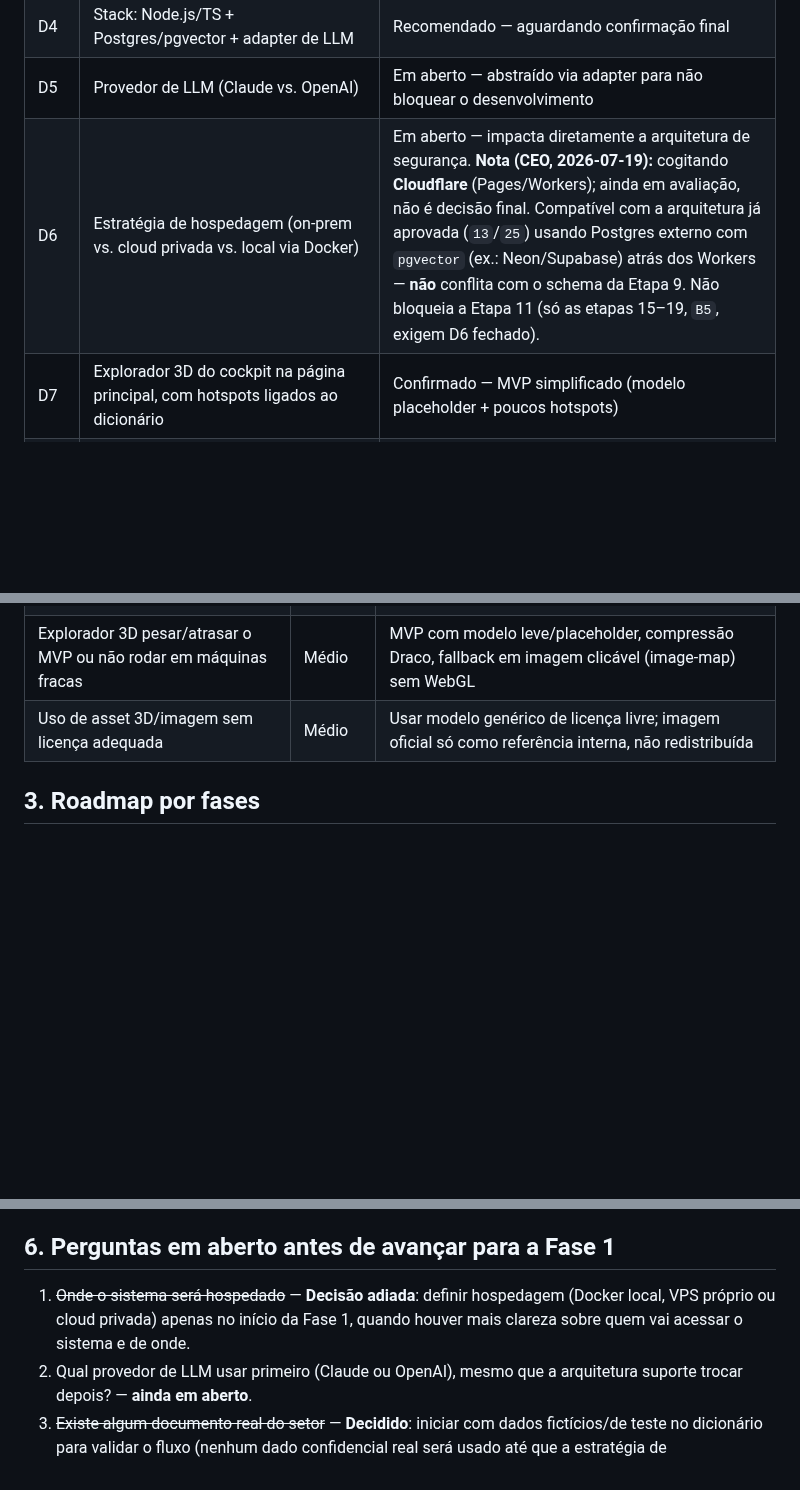
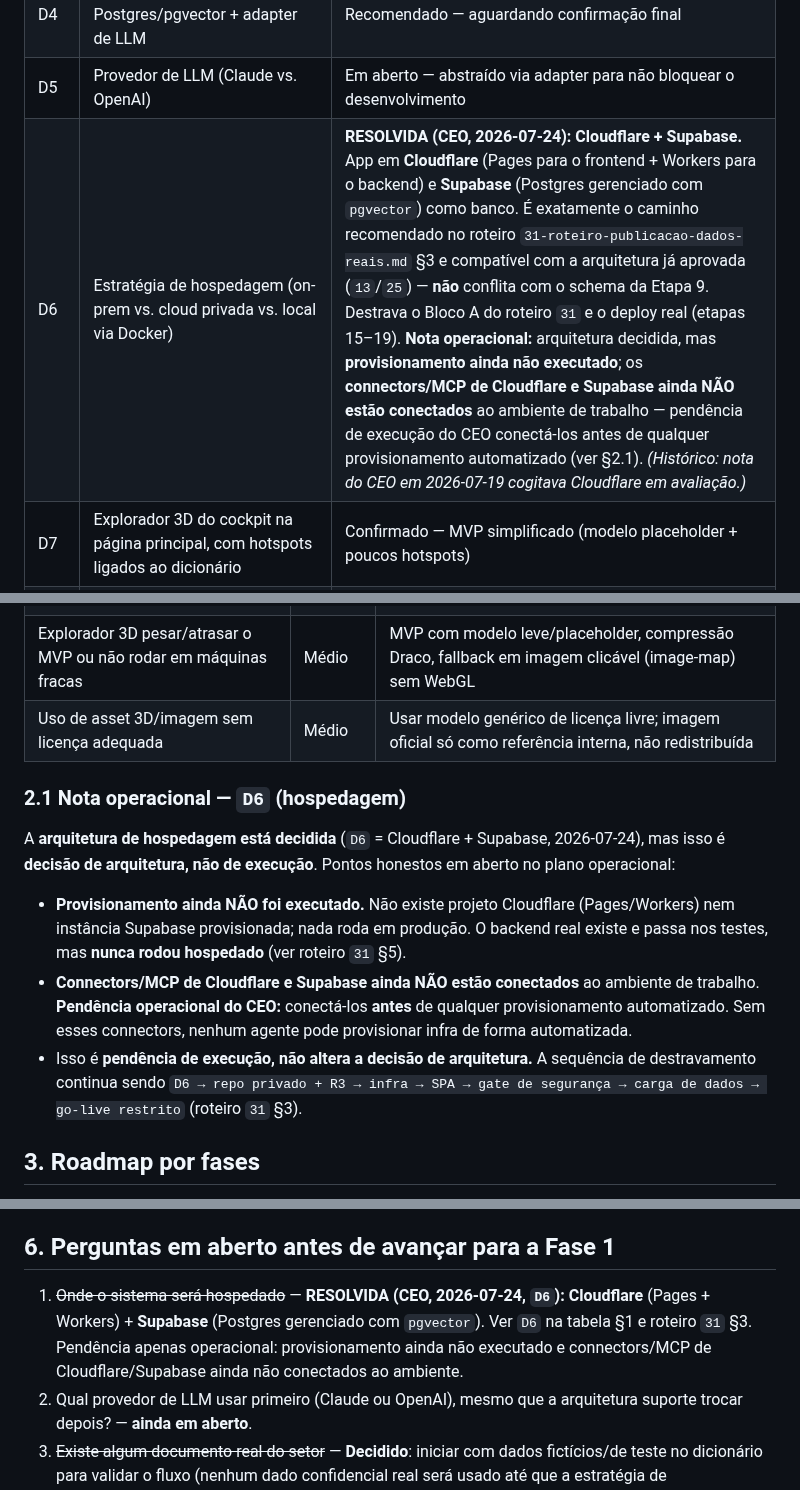
Before and after one commit to Edinhs/Stellantis-Dictionary, a Markdown page: docs/03-pdr.md, 3 parts joined by grey strips. GitHub-like rendering; blank space fills up the shorter version.

Commit message:
docs(pdr): registrar D6 = RESOLVIDA (Cloudflare + Supabase)
Fecha a decisao D6 (hospedagem) a favor de Cloudflare (Pages + Workers)
+ Supabase (Postgres gerenciado com pgvector), decidida pelo CEO em
2026-07-24. Referencia o roteiro 31 (caminho recomendado).

- 03-pdr.md: D6 marcada RESOLVIDA na tabela de decisoes; item 1 de
  "Perguntas em aberto" atualizado; nova secao 2.1 com nota operacional
  (provisionamento nao executado; connectors/MCP de Cloudflare e Supabase
  ainda nao conectados - pendencia de execucao do CEO).
- 31-roteiro-publicacao-dados-reais.md: nota de atualizacao no topo
  registrando D6 resolvida e pendencias operacionais.

D5 (provedor de LLM) segue em aberto.

Co-Authored-By: Claude Opus 4.8 <noreply@anthropic.com>
Claude-Session: https://claude.ai/code/session_01L7dpKQ5a4ouehn8NaAHMxR

```diff
--- a/docs/03-pdr.md
+++ b/docs/03-pdr.md
@@ -8,7 +8,7 @@
 | D3 | Segurança é requisito de primeira classe (dado ambiente empresarial) | Confirmado |
 | D4 | Stack: Node.js/TS + Postgres/pgvector + adapter de LLM | Recomendado — aguardando confirmação final |
 | D5 | Provedor de LLM (Claude vs. OpenAI) | Em aberto — abstraído via adapter para não bloquear o desenvolvimento |
-| D6 | Estratégia de hospedagem (on-prem vs. cloud privada vs. local via Docker) | Em aberto — impacta diretamente a arquitetura de segurança. **Nota (CEO, 2026-07-19):** cogitando **Cloudflare** (Pages/Workers); ainda em avaliação, não é decisão final. Compatível com a arquitetura já aprovada (`13`/`25`) usando Postgres externo com `pgvector` (ex.: Neon/Supabase) atrás dos Workers — **não** conflita com o schema da Etapa 9. Não bloqueia a Etapa 11 (só as etapas 15–19, `B5`, exigem D6 fechado). |
+| D6 | Estratégia de hospedagem (on-prem vs. cloud privada vs. local via Docker) | **RESOLVIDA (CEO, 2026-07-24): Cloudflare + Supabase.** App em **Cloudflare** (Pages para o frontend + Workers para o backend) e **Supabase** (Postgres gerenciado com `pgvector`) como banco. É exatamente o caminho recomendado no roteiro `31-roteiro-publicacao-dados-reais.md` §3 e compatível com a arquitetura já aprovada (`13`/`25`) — **não** conflita com o schema da Etapa 9. Destrava o Bloco A do roteiro `31` e o deploy real (etapas 15–19). **Nota operacional:** arquitetura decidida, mas **provisionamento ainda não executado**; os **connectors/MCP de Cloudflare e Supabase ainda NÃO estão conectados** ao ambiente de trabalho — pendência de execução do CEO conectá-los antes de qualquer provisionamento automatizado (ver §2.1). *(Histórico: nota do CEO em 2026-07-19 cogitava Cloudflare em avaliação.)* |
 | D7 | Explorador 3D do cockpit na página principal, com hotspots ligados ao dicionário | Confirmado — MVP simplificado (modelo placeholder + poucos hotspots) |
 | D8 | Tecnologia 3D: `three.js` vs. `<model-viewer>` | Em aberto — decidir no protótipo (model-viewer para MVP rápido; three.js se precisar de mais controle) |
 | D9 | Origem do modelo 3D (placeholder livre no MVP; modelo oficial depois) | Confirmado — placeholder no MVP, sem depender de asset oficial |
@@ -33,6 +33,23 @@
 | Escopo crescer demais para "uso pessoal" | Médio | Fases bem definidas (MVP primeiro, ingestão de documentos depois) |
 | Explorador 3D pesar/atrasar o MVP ou não rodar em máquinas fracas | Médio | MVP com modelo leve/placeholder, compressão Draco, fallback em imagem clicável (image-map) sem WebGL |
 | Uso de asset 3D/imagem sem licença adequada | Médio | Usar modelo genérico de licença livre; imagem oficial só como referência interna, não redistribuída |
+
+### 2.1 Nota operacional — `D6` (hospedagem)
+A **arquitetura de hospedagem está decidida** (`D6` = Cloudflare + Supabase,
+2026-07-24), mas isso é **decisão de arquitetura, não de execução**. Pontos honestos
+em aberto no plano operacional:
+
+- **Provisionamento ainda NÃO foi executado.** Não existe projeto Cloudflare
+  (Pages/Workers) nem instância Supabase provisionada; nada roda em produção. O
+  backend real existe e passa nos testes, mas **nunca rodou hospedado** (ver roteiro
+  `31` §5).
+- **Connectors/MCP de Cloudflare e Supabase ainda NÃO estão conectados** ao ambiente
+  de trabalho. **Pendência operacional do CEO:** conectá-los **antes** de qualquer
+  provisionamento automatizado. Sem esses connectors, nenhum agente pode provisionar
+  infra de forma automatizada.
+- Isso é **pendência de execução, não altera a decisão de arquitetura.** A sequência
+  de destravamento continua sendo `D6 → repo privado + R3 → infra → SPA → gate de
+  segurança → carga de dados → go-live restrito` (roteiro `31` §3).
 
 ## 3. Roadmap por fases
 - **Fase 0 — Documentação (atual)**: Briefing, SPEC, PDR, definição de agentes/skills.
@@ -116,9 +133,11 @@ Hierarquia proposta para quando formos implementar (nada será criado ainda):
   pelo Segurança Agent.
 
 ## 6. Perguntas em aberto antes de avançar para a Fase 1
-1. ~~Onde o sistema será hospedado~~ — **Decisão adiada**: definir hospedagem
-   (Docker local, VPS próprio ou cloud privada) apenas no início da Fase 1,
-   quando houver mais clareza sobre quem vai acessar o sistema e de onde.
+1. ~~Onde o sistema será hospedado~~ — **RESOLVIDA (CEO, 2026-07-24, `D6`):**
+   **Cloudflare** (Pages + Workers) + **Supabase** (Postgres gerenciado com
+   `pgvector`). Ver `D6` na tabela §1 e roteiro `31` §3. Pendência apenas
+   operacional: provisionamento ainda não executado e connectors/MCP de
+   Cloudflare/Supabase ainda não conectados ao ambiente.
 2. Qual provedor de LLM usar primeiro (Claude ou OpenAI), mesmo que a
    arquitetura suporte trocar depois? — **ainda em aberto**.
 3. ~~Existe algum documento real do setor~~ — **Decidido**: iniciar com dados
```
Also changed, not shown: docs/31-roteiro-publicacao-dados-reais.md (+9 -0 lines).
